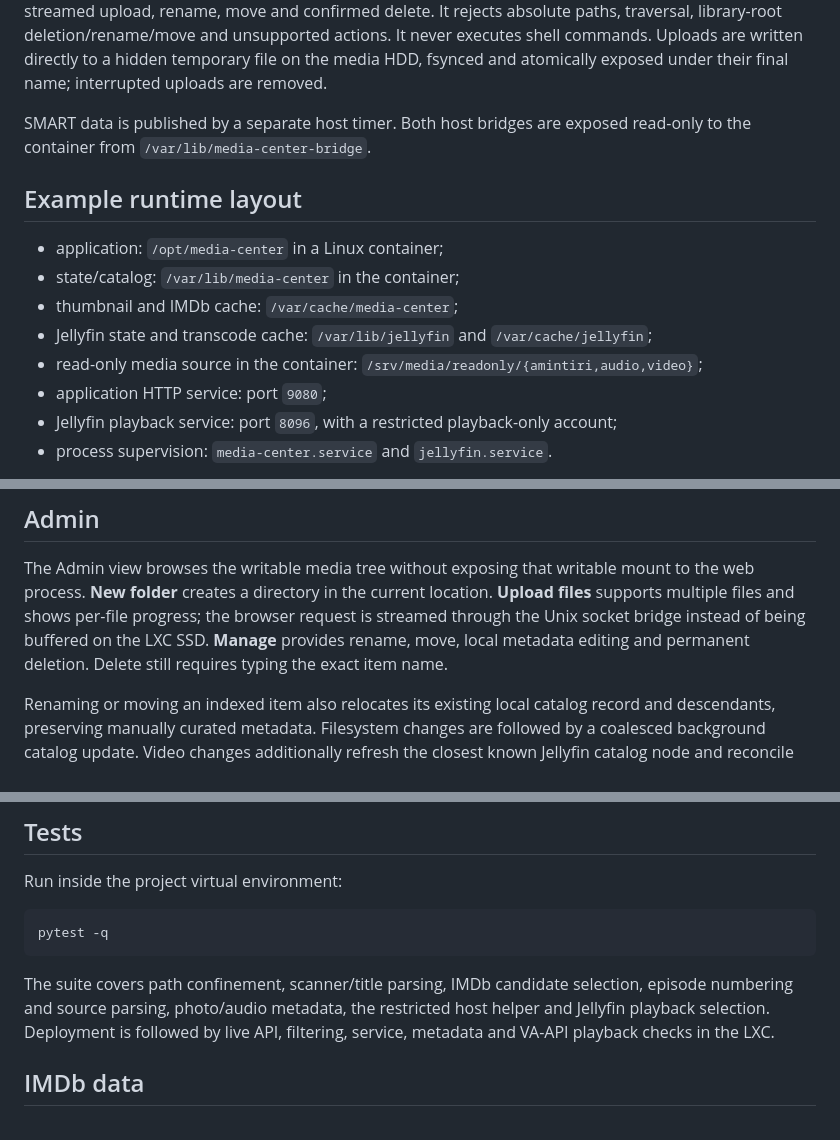
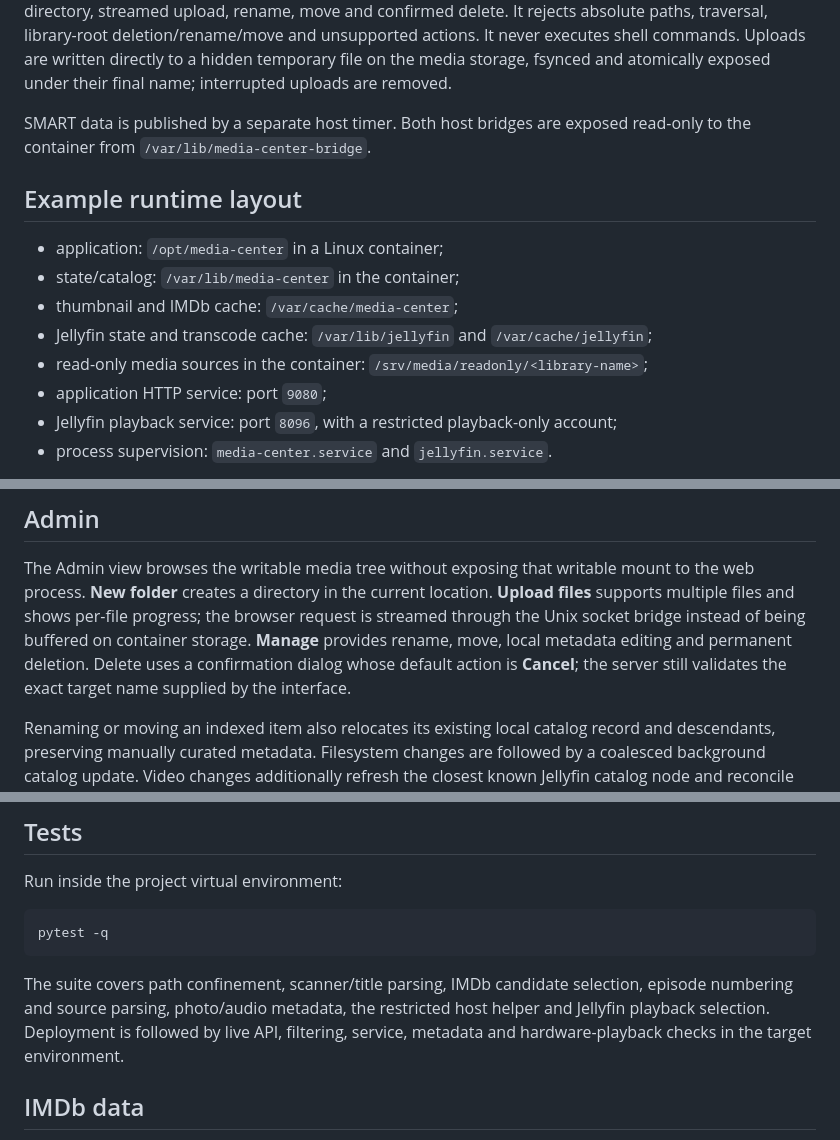
Before and after one commit to marianvid/media-center, a Markdown page: README.md, 3 parts joined by grey strips. GitHub-like rendering.

```diff
--- a/README.md
+++ b/README.md
@@ -47,7 +60,7 @@ explicit file operations used by Admin: create directory, streamed upload,
 rename, move and confirmed delete. It rejects absolute paths, traversal,
 library-root deletion/rename/move and unsupported actions. It never executes
 shell commands. Uploads are written directly to a hidden temporary file on the
-media HDD, fsynced and atomically exposed under their final name; interrupted
+media storage, fsynced and atomically exposed under their final name; interrupted
 uploads are removed.
 
 SMART data is published by a separate host timer. Both host bridges are exposed
@@ -59,7 +72,7 @@ read-only to the container from `/var/lib/media-center-bridge`.
 - state/catalog: `/var/lib/media-center` in the container;
 - thumbnail and IMDb cache: `/var/cache/media-center`;
 - Jellyfin state and transcode cache: `/var/lib/jellyfin` and `/var/cache/jellyfin`;
-- read-only media source in the container: `/srv/media/readonly/{amintiri,audio,video}`;
+- read-only media sources in the container: `/srv/media/readonly/<library-name>`;
 - application HTTP service: port `9080`;
 - Jellyfin playback service: port `8096`, with a restricted playback-only account;
 - process supervision: `media-center.service` and `jellyfin.service`.
@@ -89,8 +102,10 @@ The Admin view browses the writable media tree without exposing that writable
 mount to the web process. **New folder** creates a directory in the current
 location. **Upload files** supports multiple files and shows per-file progress;
 the browser request is streamed through the Unix socket bridge instead of being
-buffered on the LXC SSD. **Manage** provides rename, move, local metadata editing
-and permanent deletion. Delete still requires typing the exact item name.
+buffered on container storage. **Manage** provides rename, move, local metadata
+editing and permanent deletion. Delete uses a confirmation dialog whose default
+action is **Cancel**; the server still validates the exact target name supplied
+by the interface.
 
 Renaming or moving an indexed item also relocates its existing local catalog
 record and descendants, preserving manually curated metadata. Filesystem
@@ -138,7 +153,8 @@ pytest -q
 The suite covers path confinement, scanner/title parsing, IMDb candidate
 selection, episode numbering and source parsing, photo/audio metadata, the
 restricted host helper and Jellyfin playback selection. Deployment is followed
-by live API, filtering, service, metadata and VA-API playback checks in the LXC.
+by live API, filtering, service, metadata and hardware-playback checks in the
+target environment.
 
 ## IMDb data
 
```
Also changed, not shown: other parts of README.md (+19 -6 lines), docs/screenshots/movie-details-light.jpg (added), docs/screenshots/video-catalog-light.jpg (added), 2 other files.
